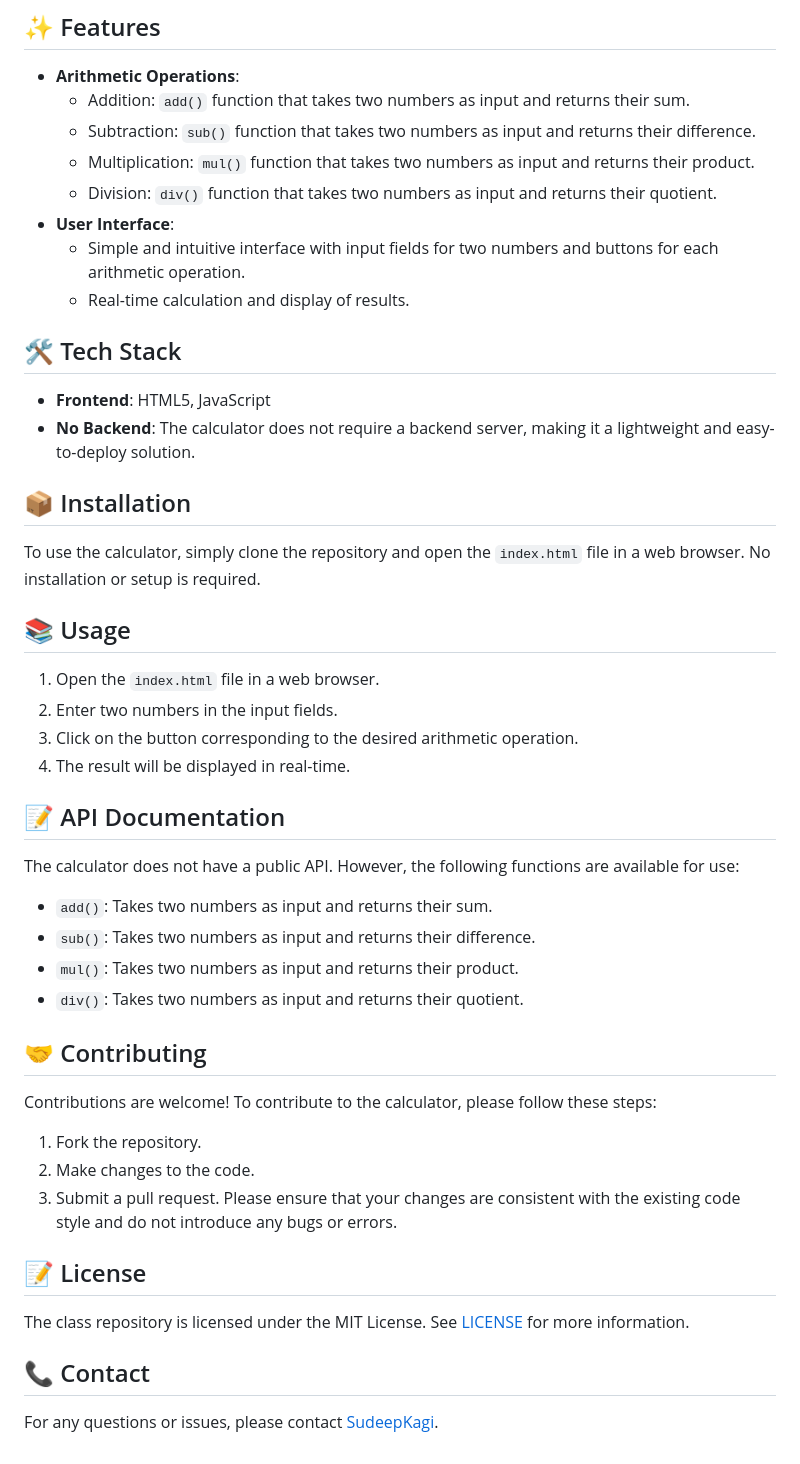
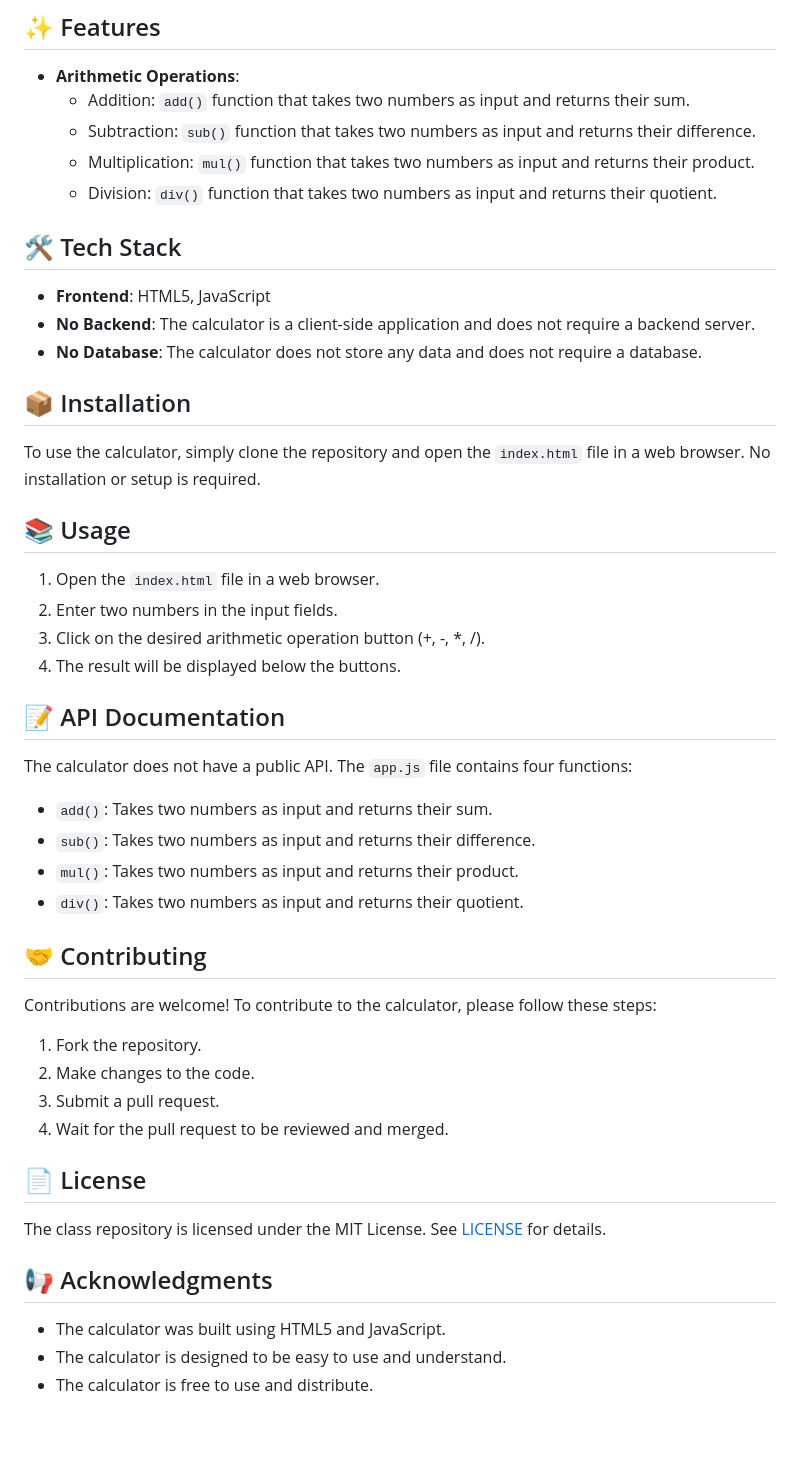
Before and after one commit to SudeepKagi/class, a Markdown page: README.md, the part around the change. Drawn GitHub-style; blank space fills up the shorter version.

Commit message:
📚 Update README.md via DaemonGit AI

```diff
--- a/README.md
+++ b/README.md
@@ -28,13 +28,11 @@ The class repository is a simple web-based calculator that allows users to perfo
   + Subtraction: `sub()` function that takes two numbers as input and returns their difference.
   + Multiplication: `mul()` function that takes two numbers as input and returns their product.
   + Division: `div()` function that takes two numbers as input and returns their quotient.
-* **User Interface**:
-  + Simple and intuitive interface with input fields for two numbers and buttons for each arithmetic operation.
-  + Real-time calculation and display of results.
 
 ## 🛠️ Tech Stack
 * **Frontend**: HTML5, JavaScript
-* **No Backend**: The calculator does not require a backend server, making it a lightweight and easy-to-deploy solution.
+* **No Backend**: The calculator is a client-side application and does not require a backend server.
+* **No Database**: The calculator does not store any data and does not require a database.
 
 ## 📦 Installation
 To use the calculator, simply clone the repository and open the `index.html` file in a web browser. No installation or setup is required.
@@ -42,11 +40,11 @@ To use the calculator, simply clone the repository and open the `index.html` fil
 ## 📚 Usage
 1. Open the `index.html` file in a web browser.
 2. Enter two numbers in the input fields.
-3. Click on the button corresponding to the desired arithmetic operation.
-4. The result will be displayed in real-time.
+3. Click on the desired arithmetic operation button (+, -, \*, /).
+4. The result will be displayed below the buttons.
 
 ## 📝 API Documentation
-The calculator does not have a public API. However, the following functions are available for use:
+The calculator does not have a public API. The `app.js` file contains four functions:
 * `add()`: Takes two numbers as input and returns their sum.
 * `sub()`: Takes two numbers as input and returns their difference.
 * `mul()`: Takes two numbers as input and returns their product.
@@ -57,10 +55,12 @@ Contributions are welcome! To contribute to the calculator, please follow these
 1. Fork the repository.
 2. Make changes to the code.
 3. Submit a pull request.
-Please ensure that your changes are consistent with the existing code style and do not introduce any bugs or errors.
+4. Wait for the pull request to be reviewed and merged.
 
-## 📝 License
-The class repository is licensed under the MIT License. See [LICENSE](LICENSE) for more information.
+## 📄 License
+The class repository is licensed under the MIT License. See [LICENSE](LICENSE) for details.
 
-## 📞 Contact
-For any questions or issues, please contact [SudeepKagi](https://github.com/SudeepKagi).
+## 📢 Acknowledgments
+* The calculator was built using HTML5 and JavaScript.
+* The calculator is designed to be easy to use and understand.
+* The calculator is free to use and distribute.
```
